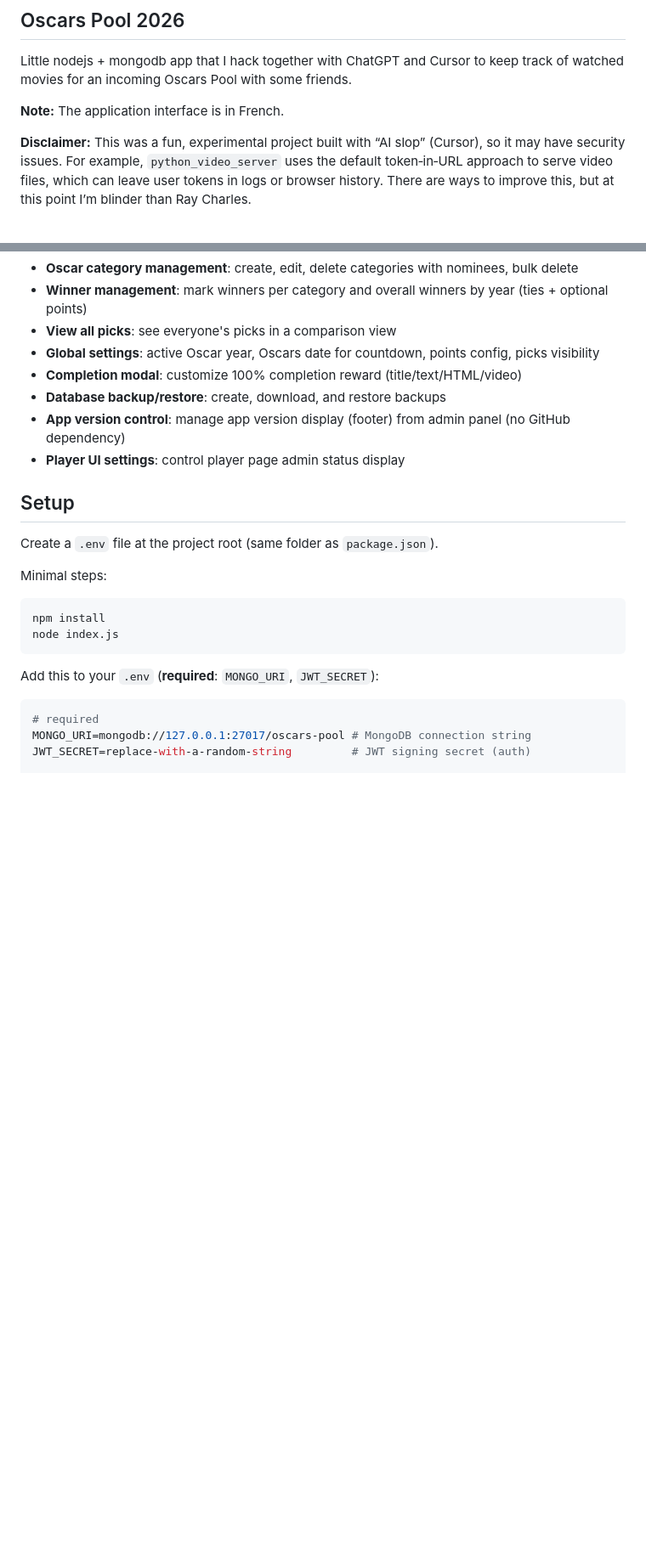
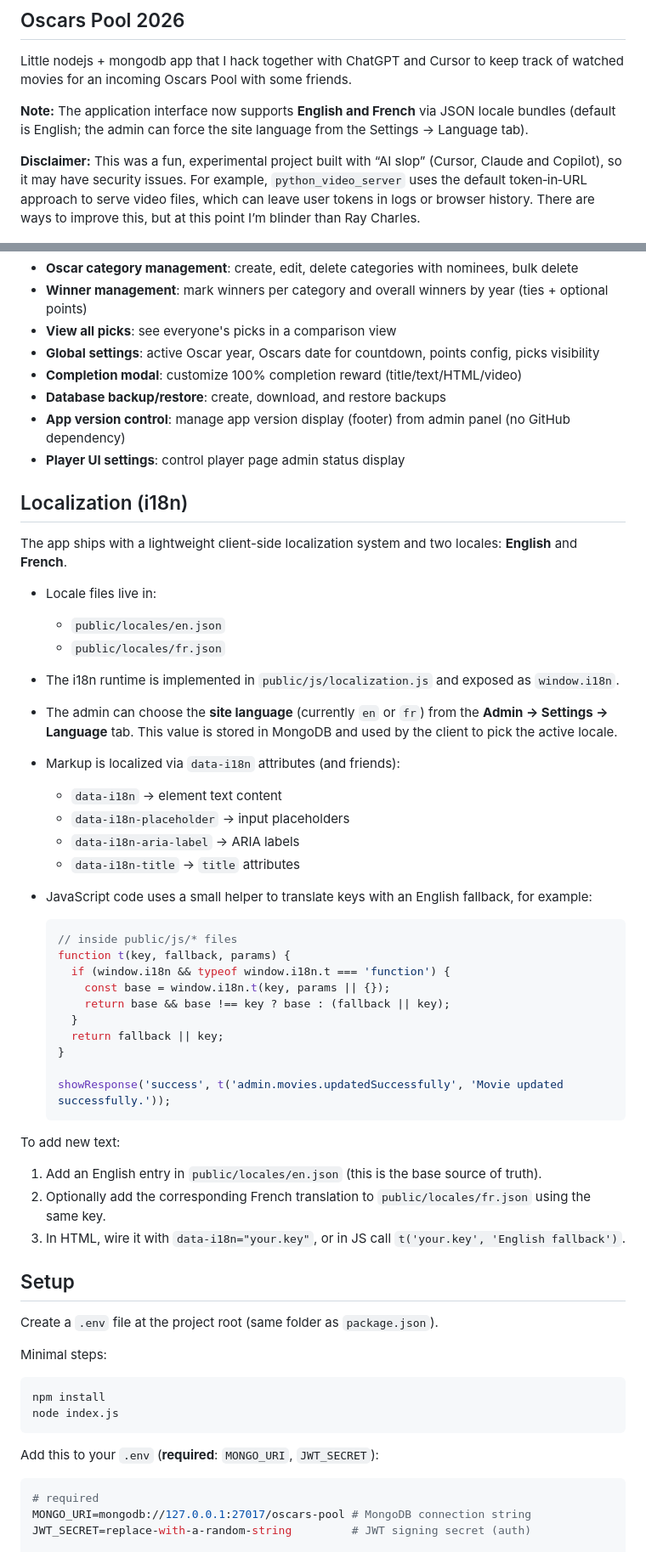
Before and after one commit to quoije/oscars-pool, a Markdown page: README.md, 2 parts joined by grey strips. Shown at 85% size. Rendered like a GitHub page; blank space fills up the shorter version.

Commit message:
Document localization and first-time admin setup

````diff
--- a/README.md
+++ b/README.md
@@ -1,9 +1,9 @@
 ## Oscars Pool 2026
 Little nodejs + mongodb app that I hack together with ChatGPT and Cursor to keep track of watched movies for an incoming Oscars Pool with some friends.
 
-**Note:** The application interface is in French.
+**Note:** The application interface now supports **English and French** via JSON locale bundles (default is English; the admin can force the site language from the Settings → Language tab).
 
-**Disclaimer:** This was a fun, experimental project built with “AI slop” (Cursor), so it may have security issues. For example, `python_video_server` uses the default token‑in‑URL approach to serve video files, which can leave user tokens in logs or browser history. There are ways to improve this, but at this point I’m blinder than Ray Charles.
+**Disclaimer:** This was a fun, experimental project built with “AI slop” (Cursor, Claude and Copilot), so it may have security issues. For example, `python_video_server` uses the default token‑in‑URL approach to serve video files, which can leave user tokens in logs or browser history. There are ways to improve this, but at this point I’m blinder than Ray Charles.
 
 ![Oscars Pool 2026](img/preview.gif)
 
@@ -38,6 +38,41 @@ Little nodejs + mongodb app that I hack together with ChatGPT and Cursor to keep
 - **App version control**: manage app version display (footer) from admin panel (no GitHub dependency)
 - **Player UI settings**: control player page admin status display
 
+## Localization (i18n)
+
+The app ships with a lightweight client-side localization system and two locales: **English** and **French**.
+
+- Locale files live in:
+  - `public/locales/en.json`
+  - `public/locales/fr.json`
+- The i18n runtime is implemented in `public/js/localization.js` and exposed as `window.i18n`.
+- The admin can choose the **site language** (currently `en` or `fr`) from the **Admin → Settings → Language** tab. This value is stored in MongoDB and used by the client to pick the active locale.
+- Markup is localized via `data-i18n` attributes (and friends):
+  - `data-i18n` → element text content
+  - `data-i18n-placeholder` → input placeholders
+  - `data-i18n-aria-label` → ARIA labels
+  - `data-i18n-title` → `title` attributes
+- JavaScript code uses a small helper to translate keys with an English fallback, for example:
+
+  ```js
+  // inside public/js/* files
+  function t(key, fallback, params) {
+    if (window.i18n && typeof window.i18n.t === 'function') {
+      const base = window.i18n.t(key, params || {});
+      return base && base !== key ? base : (fallback || key);
+    }
+    return fallback || key;
+  }
+
+  showResponse('success', t('admin.movies.updatedSuccessfully', 'Movie updated successfully.'));
+  ```
+
+To add new text:
+
+1. Add an English entry in `public/locales/en.json` (this is the base source of truth).
+2. Optionally add the corresponding French translation to `public/locales/fr.json` using the same key.
+3. In HTML, wire it with `data-i18n="your.key"`, or in JS call `t('your.key', 'English fallback')`.
+
 ## Setup
 Create a `.env` file at the project root (same folder as `package.json`).
 
````
Also changed, not shown: other parts of README.md (+34 -2 lines).
